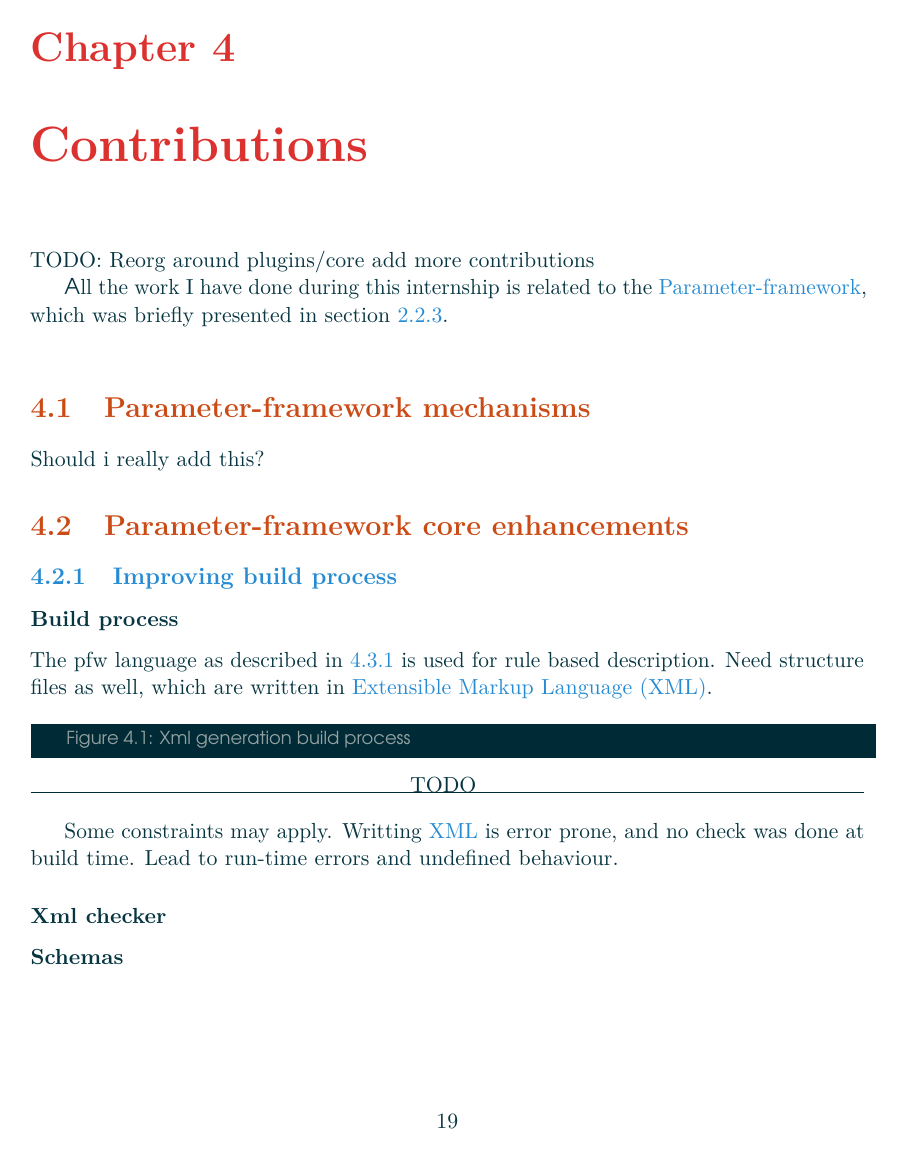
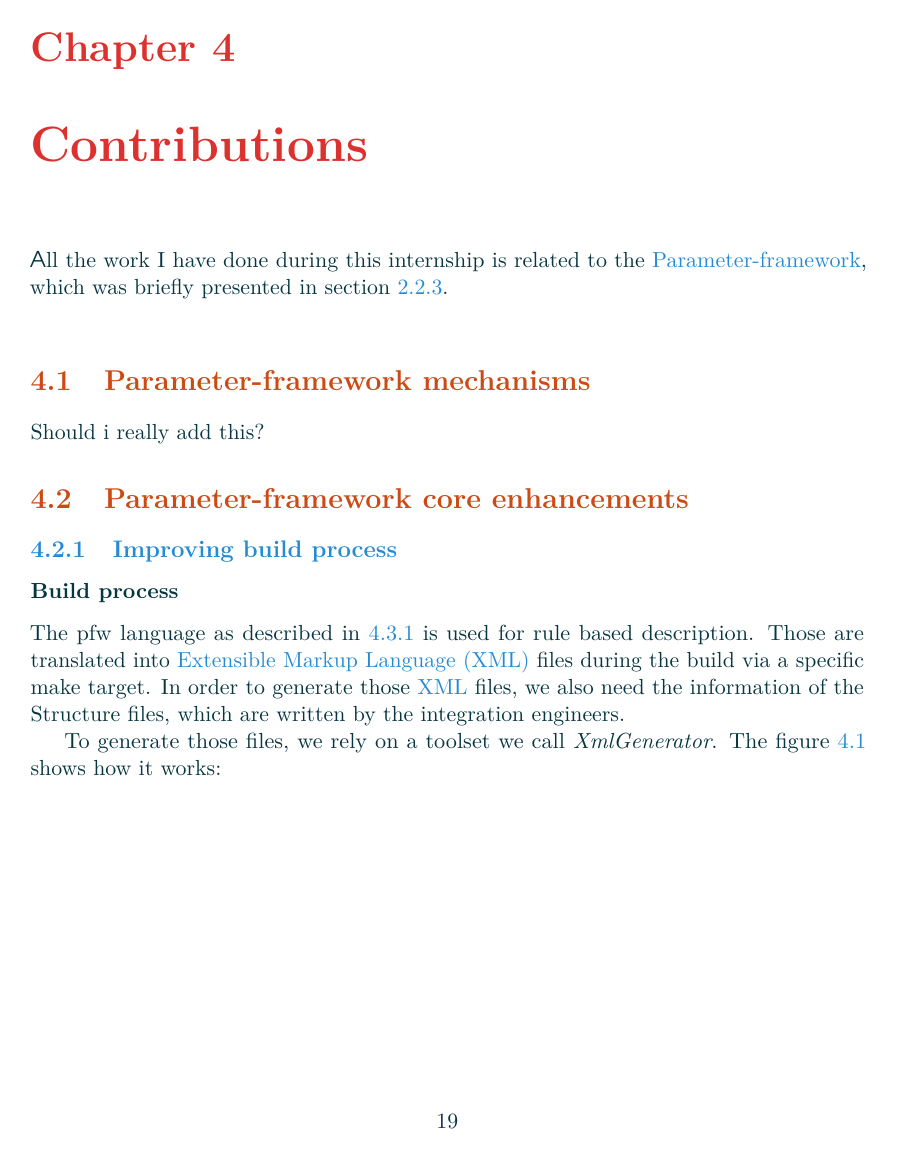
Before and after one commit to Makohoek/internship-report, a LaTeX thesis (report/src/main.tex, which reads report/src/achievements.tex): page 20 of 26 before the commit and page 20 of 27 after it. Compiled offline with pdfLaTeX.

Commit message:
build process xml generator
Signed-off-by: Mattijs Korpershoek <mattijs.korpershoek@gmail.com>

```diff
--- a/report/src/achievements.tex
+++ b/report/src/achievements.tex
@@ -1,7 +1,4 @@
 \chapter{Contributions}\label{chap:contributions}
-
-TODO:
-Reorg around plugins/core add more contributions
 
 \begin{sectionIntro}
     All the work I have done during this internship is related
@@ -16,12 +13,15 @@ Should i really add this?
 \subsection{Improving build process}
 \subsubsection{Build process}
 The pfw language as described in \ref{desc:pfw-language} is used for rule based
-description. Need structure files as well, which are written in \gls{xml}.
+description. Those are translated into \gls{xml} files during the build via a
+specific make target.  In order to generate those \gls{xml} files, we also need
+the information of the Structure files, which are written by the integration
+engineers.
 
-\begin{figureGraphics}{Xml generation build process}{ref:build-process}
-    TODO
+To generate those files, we rely on a toolset we call \emph{XmlGenerator}.
+The figure \ref{fig:build-process} shows how it works:
+
+\begin{figureGraphics}{Xml generation build process}{fig:build-process}
+    \includegraphics[height=0.4\textheight]{./src/img/build-generation.pdf}
 \end{figureGraphics}
 
-Some constraints may apply. Writting \gls{xml} is error prone, and no check was done at
-build time. Lead to run-time errors and undefined behaviour.
-\subsubsection{Xml checker}
```
Also changed, not shown: report/src/img/build-generation/Makefile (added), report/src/achievements.tex (11 more changed lines), 1 other file.
